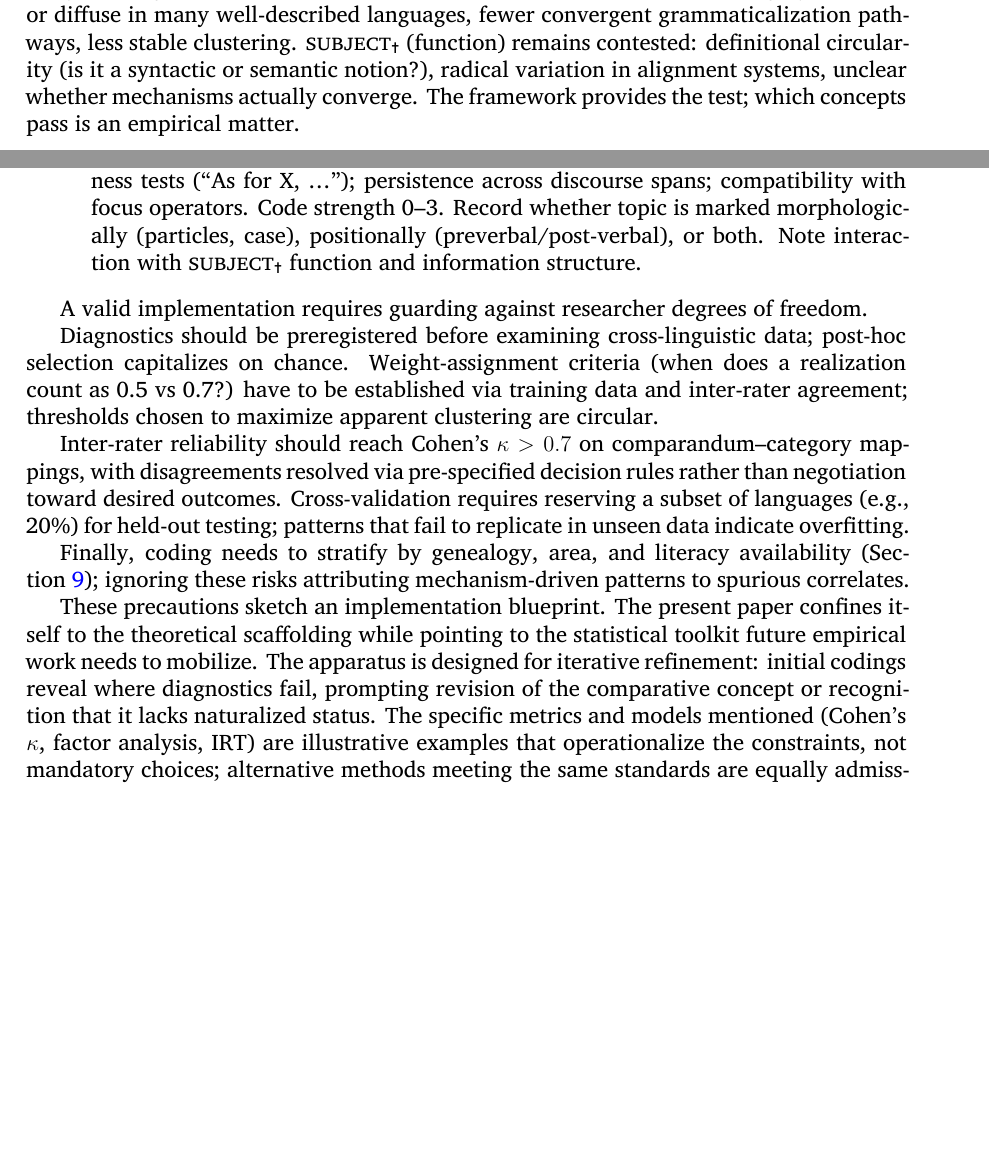
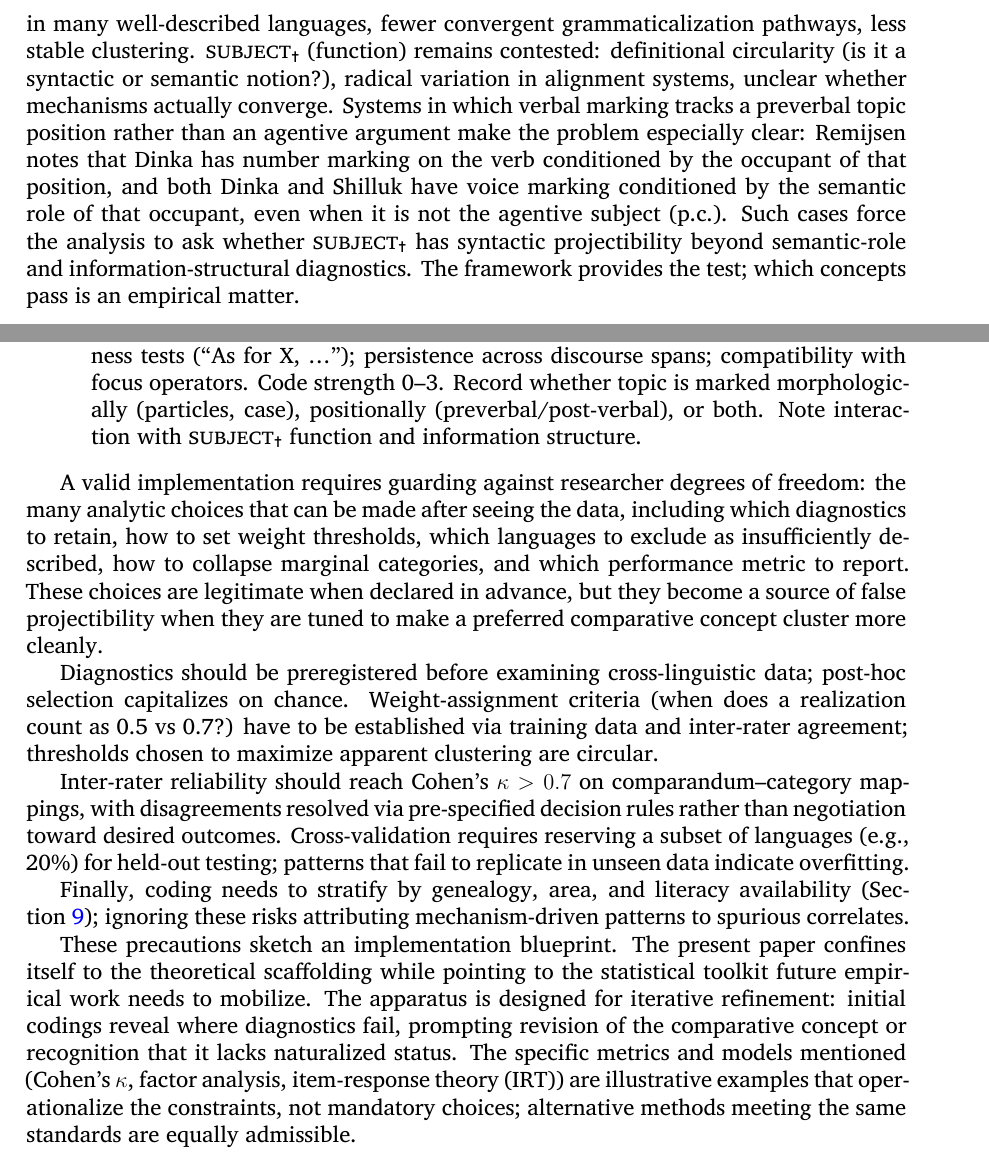
Before and after one commit to BrettRey/naturalizing-typological-kinds, a LaTeX paper (main.tex): two parts of pages 16 and 20 of 31 before the commit and two parts of pages 17 and 20 of 31 after it, joined at a grey line, cut so that both start at the same text, the shorter picture padded with empty space. Compiled offline with XeLaTeX.

Commit message:
refactor: address Remijsen feedback
Co-Authored-By: Codex <codex@openai.com>

```diff
--- a/main.tex
+++ b/main.tex
@@ -47,7 +47,7 @@
 \newcommand{\Lgr}{$L$}  % Generic language variable
 
 \title{Naturalizing Typological Kinds:\\Comparanda, Mechanisms, and Measurement}
-\author{Brett Reynolds \orcidlink{0000-0003-0073-7195}\thanks{I used ChatGPT 5, Claude Sonnet 4.5, Gemini Pro 2.5, and Kimi 2 extensively in drafting and revising the paper. I reviewed, edited, and approved all the material and take full responsibility for the final text and conclusions. I'm grateful to Martin Haspelmath for comments on an earlier draft.
+\author{Brett Reynolds \orcidlink{0000-0003-0073-7195}\thanks{I used ChatGPT 5, Claude Sonnet 4.5, Gemini Pro 2.5, and Kimi 2 extensively in drafting and revising the paper. I reviewed, edited, and approved all the material and take full responsibility for the final text and conclusions. I'm grateful to Martin Haspelmath and Bert Remijsen for comments on earlier drafts.
  \href{mailto:brett.reynolds@humber.ca}{brett.reynolds@humber.ca}}\\Humber Polytechnic \& University of Toronto}
 \date{\today}
 
@@ -461,7 +461,7 @@ Failure to qualify triggers explicit tagging:
 
 Reassessment becomes necessary when new evidence challenges previously naturalized status: broader sampling reveals the pattern was genealogically/areally restricted; proposed mechanisms prove inadequate; or predictions fail in held-out data. In such cases, we revise the classification: downgrade from naturalized to instrumental comparative concept, restrict naturalization claims to specific families/areas, or tag with failure modes.
 
-Naturalization is gradient, not binary. \textsc{noun} likely sits near the strong pole: high property covariation across diverse families, multiple reinforcing mechanisms (argument realization, possession, quantification interfaces), clear predictions about paradigm stability and regeneration. \textsc{adjective} occupies a weaker position: the category is absent or diffuse in many well-described languages, fewer convergent grammaticalization pathways, less stable clustering. \textsc{subject}\textsubscript{\Cross} (function) remains contested: definitional circularity (is it a syntactic or semantic notion?), radical variation in alignment systems, unclear whether mechanisms actually converge. The framework provides the test; which concepts pass is an empirical matter.
+Naturalization is gradient, not binary. \textsc{noun} likely sits near the strong pole: high property covariation across diverse families, multiple reinforcing mechanisms (argument realization, possession, quantification interfaces), clear predictions about paradigm stability and regeneration. \textsc{adjective} occupies a weaker position: the category is absent or diffuse in many well-described languages, fewer convergent grammaticalization pathways, less stable clustering. \textsc{subject}\textsubscript{\Cross} (function) remains contested: definitional circularity (is it a syntactic or semantic notion?), radical variation in alignment systems, unclear whether mechanisms actually converge. Systems in which verbal marking tracks a preverbal topic position rather than an agentive argument make the problem especially clear: Remijsen notes that Dinka has number marking on the verb conditioned by the occupant of that position, and both Dinka and Shilluk have voice marking conditioned by the semantic role of that occupant, even when it is not the agentive subject (p.c.). Such cases force the analysis to ask whether \textsc{subject}\textsubscript{\Cross} has syntactic projectibility beyond semantic-role and information-structural diagnostics. The framework provides the test; which concepts pass is an empirical matter.
 
 \subsection{Homeostatic mechanisms: plural levels}\label{subsec:mechanisms}
 What actually stabilizes linguistic categories? The answer is plural~-- there's no single mechanism doing all the work \parencite[cf.][]{Miller2021}.
@@ -529,7 +529,7 @@ Measurement discipline requires operational codebooks: explicit diagnostics, dec
 \ex \textbf{Discourse role: \textsc{topic}\textsubscript{\Cross}.} Diagnostics: sentence-initial position preference; aboutness tests (\enquote{As for X, \dots}); persistence across discourse spans; compatibility with focus operators. Code strength 0--3. Record whether topic is marked morphologically (particles, case), positionally (preverbal/post-verbal), or both. Note interaction with \textsc{subject}\textsubscript{\Cross} function and information structure.
 \end{exe}
 
-A valid implementation requires guarding against researcher degrees of freedom.
+A valid implementation requires guarding against researcher degrees of freedom: the many analytic choices that can be made after seeing the data, including which diagnostics to retain, how to set weight thresholds, which languages to exclude as insufficiently described, how to collapse marginal categories, and which performance metric to report. These choices are legitimate when declared in advance, but they become a source of false projectibility when they are tuned to make a preferred comparative concept cluster more cleanly.
 
 Diagnostics should be preregistered before examining cross-linguistic data; post-hoc selection capitalizes on chance. Weight-assignment criteria (when does a realization count as 0.5 vs 0.7?) have to be established via training data and inter-rater agreement; thresholds chosen to maximize apparent clustering are circular.
 
@@ -537,7 +537,7 @@ Inter-rater reliability should reach Cohen's $\kappa > 0.7$ on comparandum--cate
 
 Finally, coding needs to stratify by genealogy, area, and literacy availability (Section~\ref{sec:predictions}); ignoring these risks attributing mechanism-driven patterns to spurious correlates.
 
-These precautions sketch an implementation blueprint. The present paper confines itself to the theoretical scaffolding while pointing to the statistical toolkit future empirical work needs to mobilize. The apparatus is designed for iterative refinement: initial codings reveal where diagnostics fail, prompting revision of the comparative concept or recognition that it lacks naturalized status. The specific metrics and models mentioned (Cohen's $\kappa$, factor analysis, IRT) are illustrative examples that operationalize the constraints, not mandatory choices; alternative methods meeting the same standards are equally admissible.
+These precautions sketch an implementation blueprint. The present paper confines itself to the theoretical scaffolding while pointing to the statistical toolkit future empirical work needs to mobilize. The apparatus is designed for iterative refinement: initial codings reveal where diagnostics fail, prompting revision of the comparative concept or recognition that it lacks naturalized status. The specific metrics and models mentioned (Cohen's $\kappa$, factor analysis, item-response theory (IRT)) are illustrative examples that operationalize the constraints, not mandatory choices; alternative methods meeting the same standards are equally admissible.
 
 \textbf{Implementation realities for empirical collaborators.}\label{subsec:implementation} Since this is a theoretical paper, I note these as collaboration prerequisites:
 
```
Also changed, not shown: main.pdf, main.tex (6 more changed lines).
